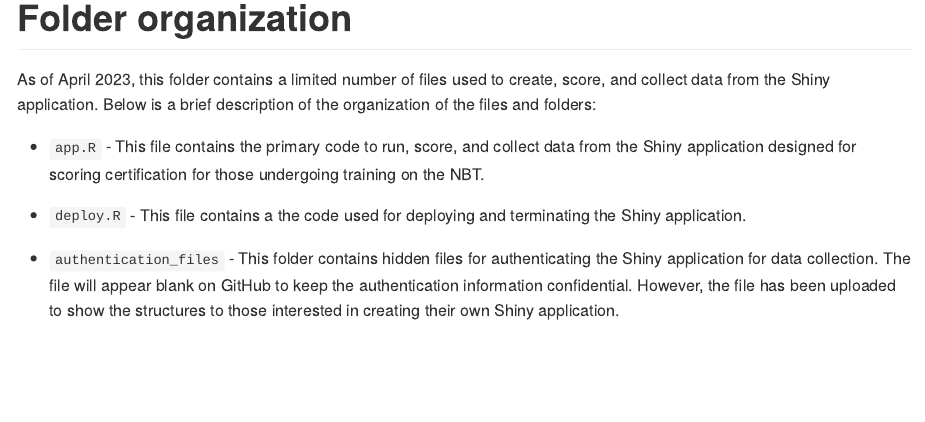
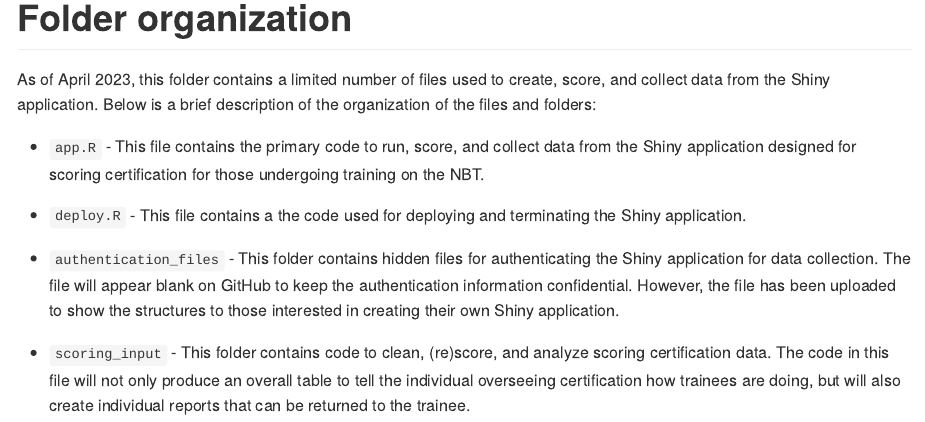
Before and after one commit to emdworak/BabyTB_NU_MSS, an R Markdown document (training_certification/README.Rmd): the page in a window 1100 px wide, from 430 px down. The pictures show the output file training_certification/README.md that the author committed with the source, drawn offline in the style of GitHub.

Commit message:
Added details about the new subfolder within training certification.

```diff
--- a/training_certification/README.Rmd
+++ b/training_certification/README.Rmd
@@ -31,3 +31,5 @@ As of `r format(Sys.time(), '%B %Y')`, this folder contains a limited number of
 -   `deploy.R` - This file contains a the code used for deploying and terminating the Shiny application.
 
 -   `authentication_files` - This folder contains hidden files for authenticating the Shiny application for data collection. The file will appear blank on GitHub to keep the authentication information confidential. However, the file has been uploaded to show the structures to those interested in creating their own Shiny application.
+
+-   `scoring_input` - This folder contains code  to clean, (re)score, and analyze scoring certification data. The code in this file will not only produce an overall table to tell the individual overseeing certification how trainees are doing, but will also create individual reports that can be returned to the trainee.
```
Also changed, not shown: training_certification/README.md.
